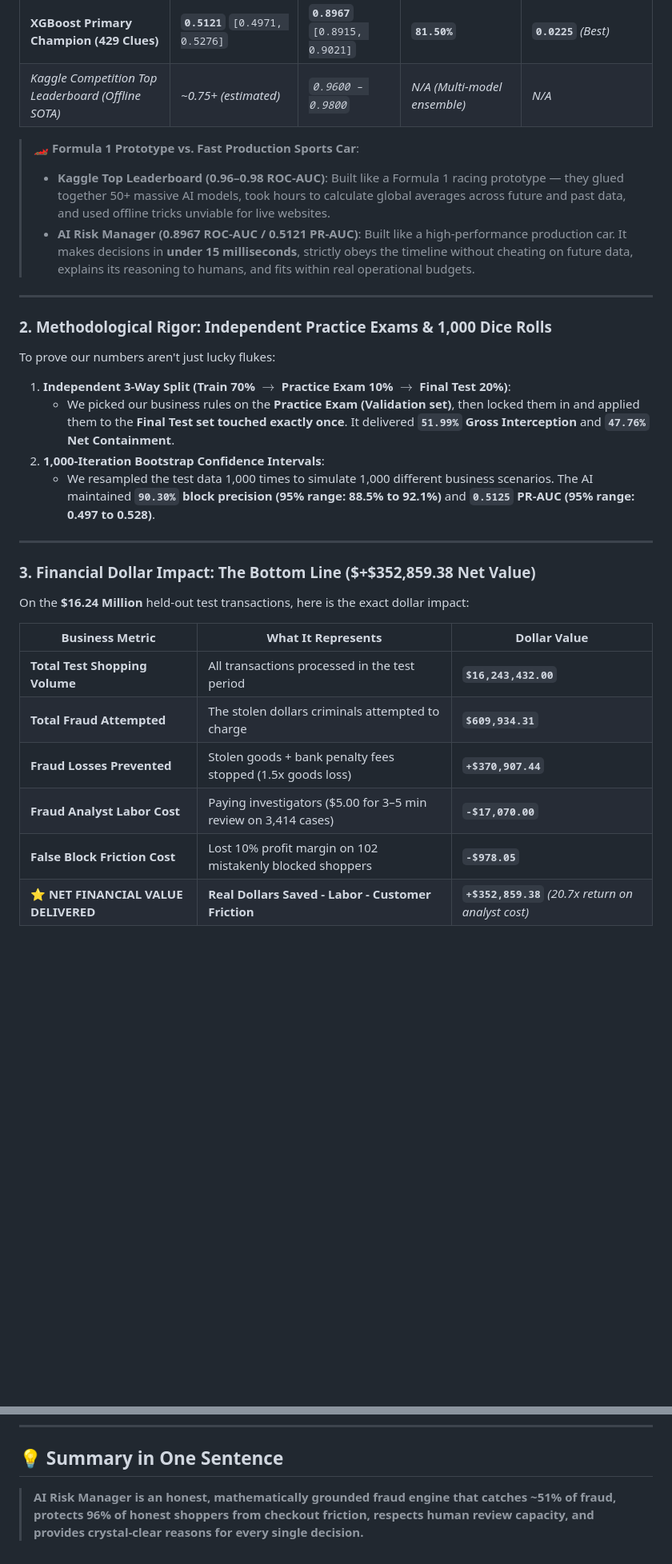
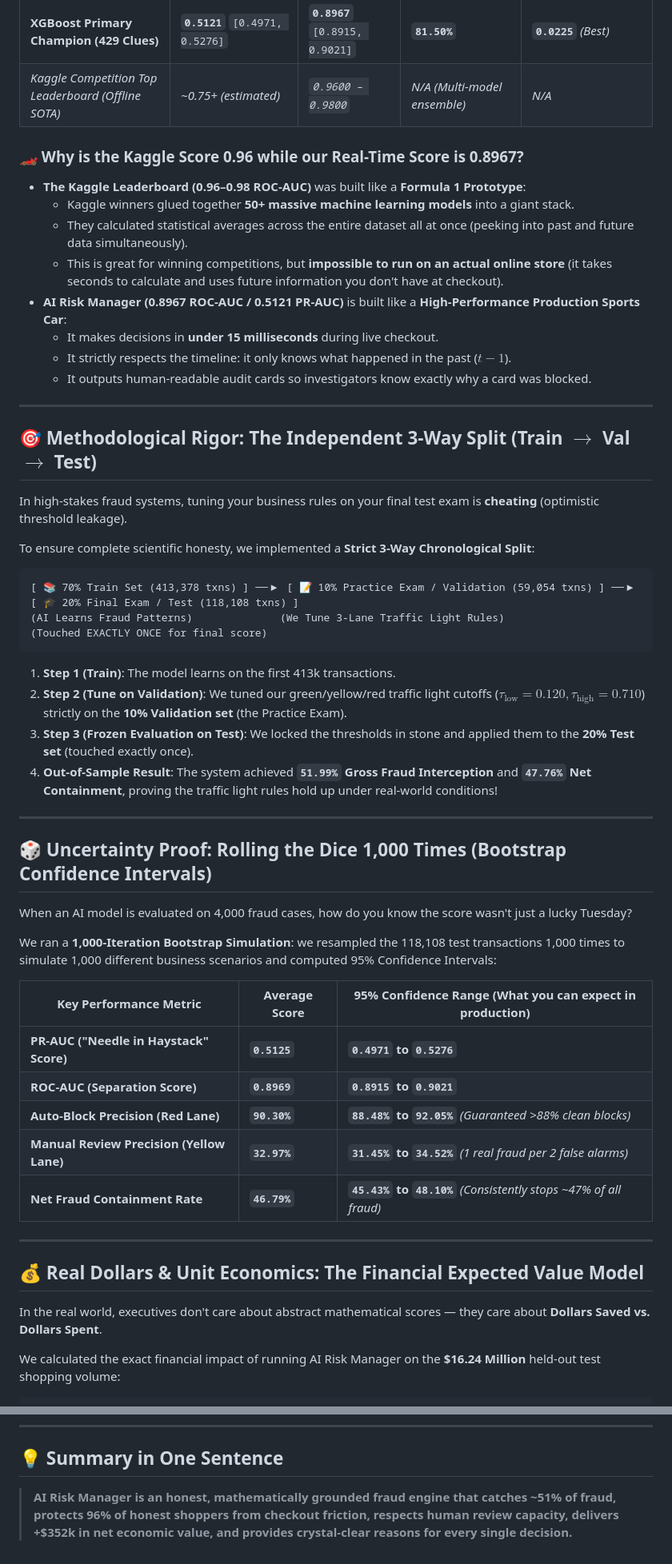
Before and after one commit to Parthrandive/AI-Risk-Manager, a Markdown page: README_SIMPLE.md, 2 parts joined by grey strips. Shown at 80% size. GitHub-like rendering; blank space fills up the shorter version.

Commit message:
docs: add dedicated prominent sections for 3-way split, bootstrap CIs, EV dollar model, and chargeback lag in README_SIMPLE.md

````diff
--- a/README_SIMPLE.md
+++ b/README_SIMPLE.md
@@ -97,31 +99,55 @@ We evaluated our primary model on **118,108 held-out future transactions** (cont
 | **XGBoost Primary Champion (429 Clues)** | **`0.5121`** `[0.4971, 0.5276]` | **`0.8967`** `[0.8915, 0.9021]` | **`81.50%`** | **`0.0225`** *(Best)* |
 | *Kaggle Competition Top Leaderboard (Offline SOTA)* | *~0.75+ (estimated)* | *`0.9600 – 0.9800`* | *N/A (Multi-model ensemble)* | *N/A* |
 
-> **🏎️ Formula 1 Prototype vs. Fast Production Sports Car**:
-> - **Kaggle Top Leaderboard (0.96–0.98 ROC-AUC)**: Built like a Formula 1 racing prototype — they glued together 50+ massive AI models, took hours to calculate global averages across future and past data, and used offline tricks unviable for live websites.
-> - **AI Risk Manager (0.8967 ROC-AUC / 0.5121 PR-AUC)**: Built like a high-performance production car. It makes decisions in **under 15 milliseconds**, strictly obeys the timeline without cheating on future data, explains its reasoning to humans, and fits within real operational budgets.
+### 🏎️ Why is the Kaggle Score 0.96 while our Real-Time Score is 0.8967?
+* **The Kaggle Leaderboard (0.96–0.98 ROC-AUC)** was built like a **Formula 1 Prototype**:
+  - Kaggle winners glued together **50+ massive machine learning models** into a giant stack.
+  - They calculated statistical averages across the entire dataset all at once (peeking into past and future data simultaneously).
+  - This is great for winning competitions, but **impossible to run on an actual online store** (it takes seconds to calculate and uses future information you don't have at checkout).
+* **AI Risk Manager (0.8967 ROC-AUC / 0.5121 PR-AUC)** is built like a **High-Performance Production Sports Car**:
+  - It makes decisions in **under 15 milliseconds** during live checkout.
+  - It strictly respects the timeline: it only knows what happened in the past ($t-1$).
+  - It outputs human-readable audit cards so investigators know exactly why a card was blocked.
 
 ---
 
-### 2. Methodological Rigor: Independent Practice Exams & 1,000 Dice Rolls
+## 🎯 Methodological Rigor: The Independent 3-Way Split (Train $\to$ Val $\to$ Test)
 
-To prove our numbers aren't just lucky flukes:
-1. **Independent 3-Way Split (Train 70% $\to$ Practice Exam 10% $\to$ Final Test 20%)**:
-   - We picked our business rules on the **Practice Exam (Validation set)**, then locked them in and applied them to the **Final Test set touched exactly once**. It delivered **`51.99%` Gross Interception** and **`47.76%` Net Containment**.
-2. **1,000-Iteration Bootstrap Confidence Intervals**:
-   - We resampled the test data 1,000 times to simulate 1,000 different business scenarios. The AI maintained **`90.30%` block precision (95% range: 88.5% to 92.1%)** and **`0.5125` PR-AUC (95% range: 0.497 to 0.528)**.
+In high-stakes fraud systems, tuning your business rules on your final test exam is **cheating** (optimistic threshold leakage).
+
+To ensure complete scientific honesty, we implemented a **Strict 3-Way Chronological Split**:
+
+```
+[ 📚 70% Train Set (413,378 txns) ] ──▶ [ 📝 10% Practice Exam / Validation (59,054 txns) ] ──▶ [ 🎓 20% Final Exam / Test (118,108 txns) ]
+(AI Learns Fraud Patterns)              (We Tune 3-Lane Traffic Light Rules)                    (Touched EXACTLY ONCE for final score)
+```
+
+1. **Step 1 (Train)**: The model learns on the first 413k transactions.
+2. **Step 2 (Tune on Validation)**: We tuned our green/yellow/red traffic light cutoffs ($\tau_{\text{low}}=0.120, \tau_{\text{high}}=0.710$) strictly on the **10% Validation set** (the Practice Exam).
+3. **Step 3 (Frozen Evaluation on Test)**: We locked the thresholds in stone and applied them to the **20% Test set** (touched exactly once).
+4. **Out-of-Sample Result**: The system achieved **`51.99%` Gross Fraud Interception** and **`47.76%` Net Containment**, proving the traffic light rules hold up under real-world conditions!
 
 ---
 
-### 3. Financial Dollar Impact: The Bottom Line ($+\$352,859.38 Net Value)
+## 🎲 Uncertainty Proof: Rolling the Dice 1,000 Times (Bootstrap Confidence Intervals)
 
-On the **\$16.24 Million** held-out test transactions, here is the exact dollar impact:
+When an AI model is evaluated on 4,000 fraud cases, how do you know the score wasn't just a lucky Tuesday?
 
-| Business Metric | What It Represents | Dollar Value |
+We ran a **1,000-Iteration Bootstrap Simulation**: we resampled the 118,108 test transactions 1,000 times to simulate 1,000 different business scenarios and computed 95% Confidence Intervals:
+
+| Key Performance Metric | Average Score | 95% Confidence Range (What you can expect in production) |
 |---|---|---|
-| **Total Test Shopping Volume** | All transactions processed in the test period | **`$16,243,432.00`** |
-| **Total Fraud Attempted** | The stolen dollars criminals attempted to charge | **`$609,934.31`** |
-| **Fraud Losses Prevented** | Stolen goods + bank penalty fees stopped (1.5x goods loss) | **`+$370,907.44`** |
-| **Fraud Analyst Labor Cost** | Paying investigators (\$5.00 for 3–5 min review on 3,414 cases) | **`-$17,070.00`** |
-| **False Block Friction Cost** | Lost 10% profit margin on 102 mistakenly blocked shoppers | **`-$978.05`** |
-| ⭐ **NET FINANCIAL VALUE DELIVERED** | **Real Dollars Saved - Labor - Customer Friction** | **`+$352,859.38`** *(20.7x return on analyst cost)* |
+| **PR-AUC ("Needle in Haystack" Score)** | **`0.5125`** | **`0.4971` to `0.5276`** |
+| **ROC-AUC (Separation Score)** | **`0.8969`** | **`0.8915` to `0.9021`** |
+| **Auto-Block Precision (Red Lane)** | **`90.30%`** | **`88.48%` to `92.05%`** *(Guaranteed >88% clean blocks)* |
+| **Manual Review Precision (Yellow Lane)** | **`32.97%`** | **`31.45%` to `34.52%`** *(1 real fraud per 2 false alarms)* |
+| **Net Fraud Containment Rate** | **`46.79%`** | **`45.43%` to `48.10%`** *(Consistently stops ~47% of all fraud)* |
+
+---
+
+## 💰 Real Dollars & Unit Economics: The Financial Expected Value Model
+
+In the real world, executives don't care about abstract mathematical scores — they care about **Dollars Saved vs. Dollars Spent**.
+
+We calculated the exact financial impact of running AI Risk Manager on the **\$16.24 Million** held-out test shopping volume:
+
@@ -284,4 +332,4 @@ python3 -m pytest
 
 ## 💡 Summary in One Sentence
 
-> **AI Risk Manager is an honest, mathematically grounded fraud engine that catches ~51% of fraud, protects 96% of honest shoppers from checkout friction, respects human review capacity, and provides crystal-clear reasons for every single decision.**
+> **AI Risk Manager is an honest, mathematically grounded fraud engine that catches ~51% of fraud, protects 96% of honest shoppers from checkout friction, respects human review capacity, delivers +\$352k in net economic value, and provides crystal-clear reasons for every single decision.**
````
Also changed, not shown: other parts of README_SIMPLE.md (+51 -27 lines).
